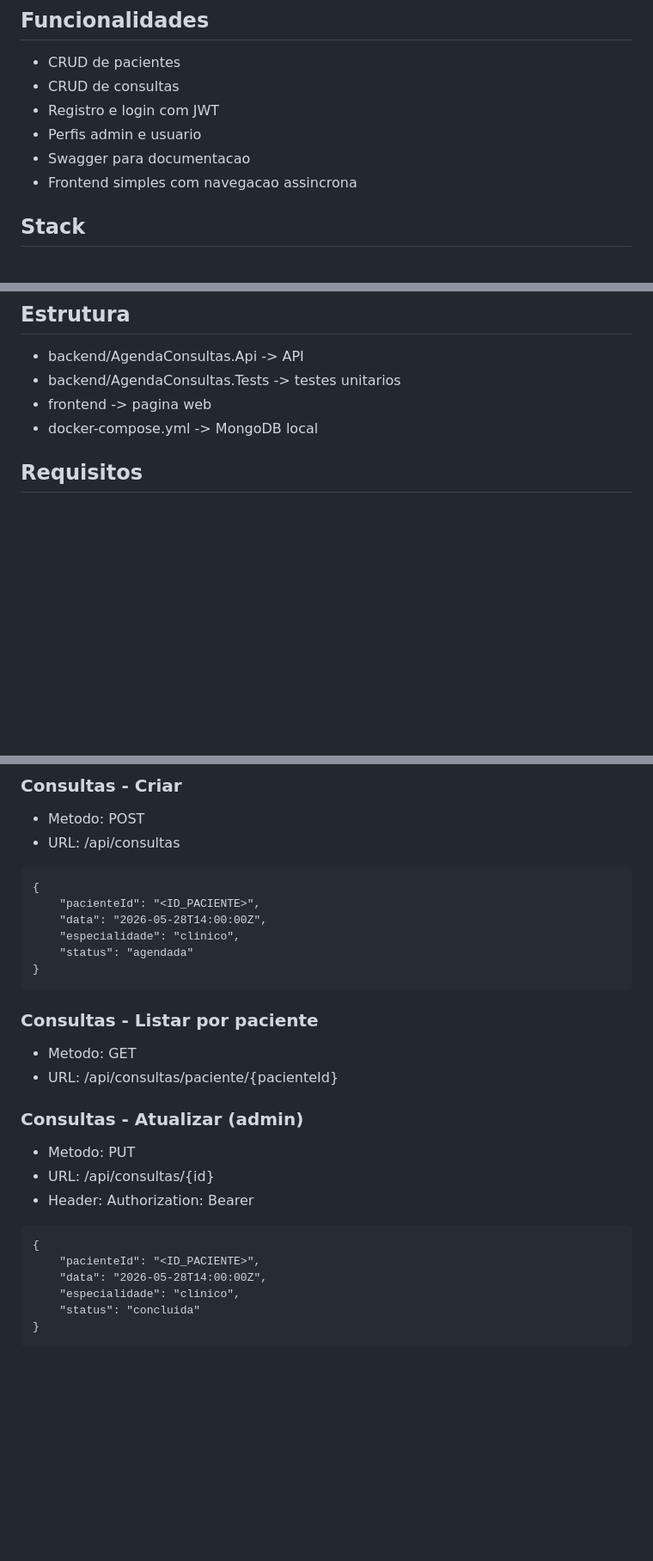
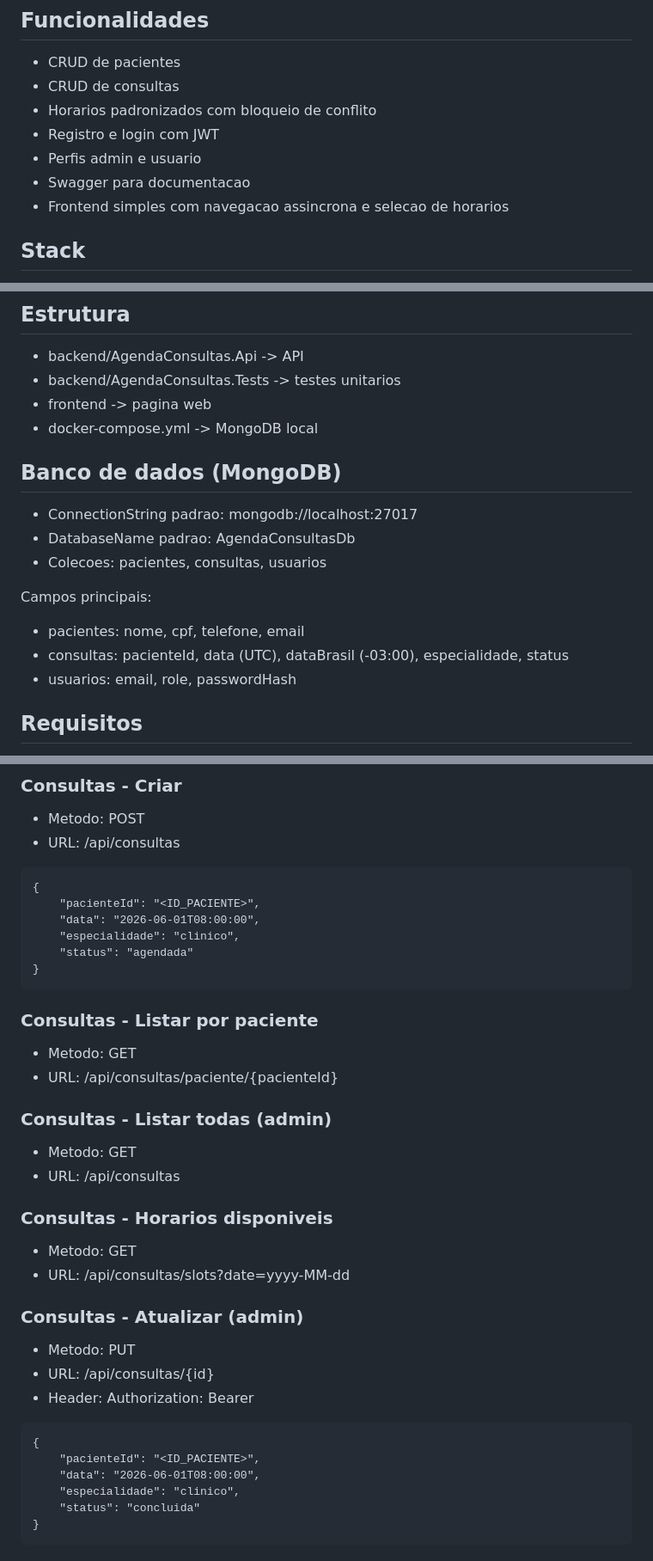
Before and after one commit to Kayquin/Arquitetura-de-Aplica-es-Web, a Markdown page: agenda-consultas/README.md, 3 parts joined by grey strips. Shown at 86% size. Drawn GitHub-style; blank space fills up the shorter version.

Commit message:
melhorias

````diff
--- a/agenda-consultas/README.md
+++ b/agenda-consultas/README.md
@@ -6,10 +6,11 @@ Aplicacao web para agenda de consultas medicas. O dominio usa duas entidades rel
 
 - CRUD de pacientes
 - CRUD de consultas
+- Horarios padronizados com bloqueio de conflito
 - Registro e login com JWT
 - Perfis admin e usuario
 - Swagger para documentacao
-- Frontend simples com navegacao assincrona
+- Frontend simples com navegacao assincrona e selecao de horarios
 
 ## Stack
 
@@ -23,6 +24,18 @@ Aplicacao web para agenda de consultas medicas. O dominio usa duas entidades rel
 - backend/AgendaConsultas.Tests -> testes unitarios
 - frontend -> pagina web
 - docker-compose.yml -> MongoDB local
+
+## Banco de dados (MongoDB)
+
+- ConnectionString padrao: mongodb://localhost:27017
+- DatabaseName padrao: AgendaConsultasDb
+- Colecoes: pacientes, consultas, usuarios
+
+Campos principais:
+
+- pacientes: nome, cpf, telefone, email
+- consultas: pacienteId, data (UTC), dataBrasil (-03:00), especialidade, status
+- usuarios: email, role, passwordHash
 
 ## Requisitos
 
@@ -219,7 +239,7 @@ POST /api/consultas
 ```
 {
 	"pacienteId": "<ID_PACIENTE>",
-	"data": "2026-05-28T14:00:00Z",
+	"data": "2026-06-01T08:00:00",
 	"especialidade": "clinico",
 	"status": "agendada"
 }
@@ -230,6 +250,16 @@ POST /api/consultas
 - Metodo: GET
 - URL: /api/consultas/paciente/{pacienteId}
 
+### Consultas - Listar todas (admin)
+
+- Metodo: GET
+- URL: /api/consultas
+
+### Consultas - Horarios disponiveis
+
+- Metodo: GET
+- URL: /api/consultas/slots?date=yyyy-MM-dd
+
 ### Consultas - Atualizar (admin)
 
 - Metodo: PUT
@@ -239,7 +269,7 @@ POST /api/consultas
 ```
 {
 	"pacienteId": "<ID_PACIENTE>",
-	"data": "2026-05-28T14:00:00Z",
+	"data": "2026-06-01T08:00:00",
 	"especialidade": "clinico",
 	"status": "concluida"
 }
````
Also changed, not shown: other parts of agenda-consultas/README.md (+8 -1 lines).
